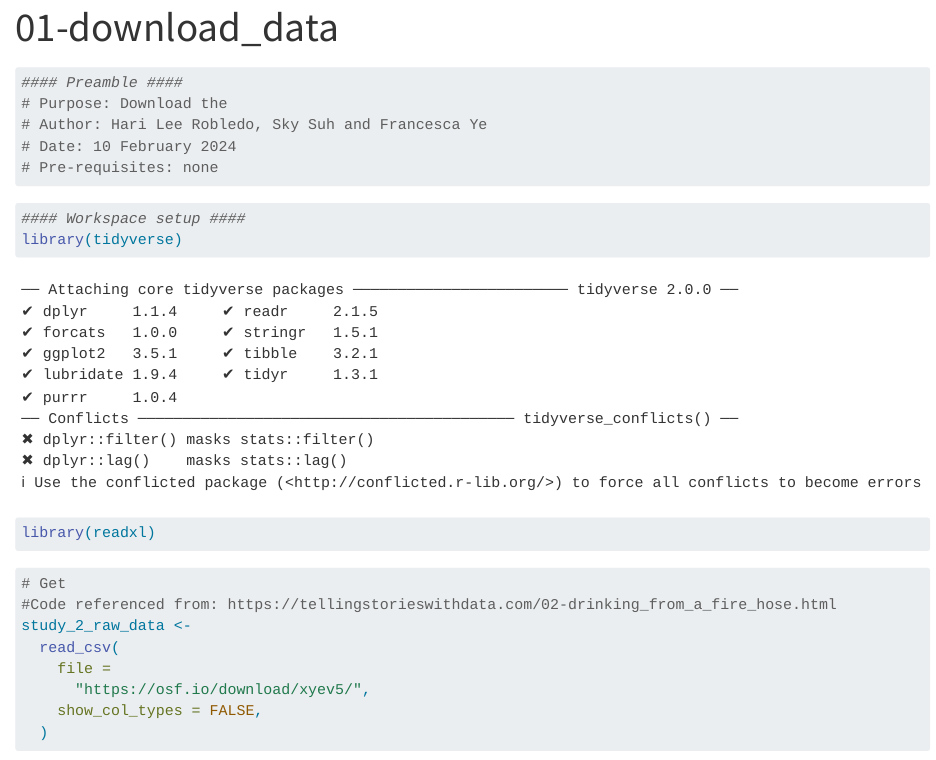
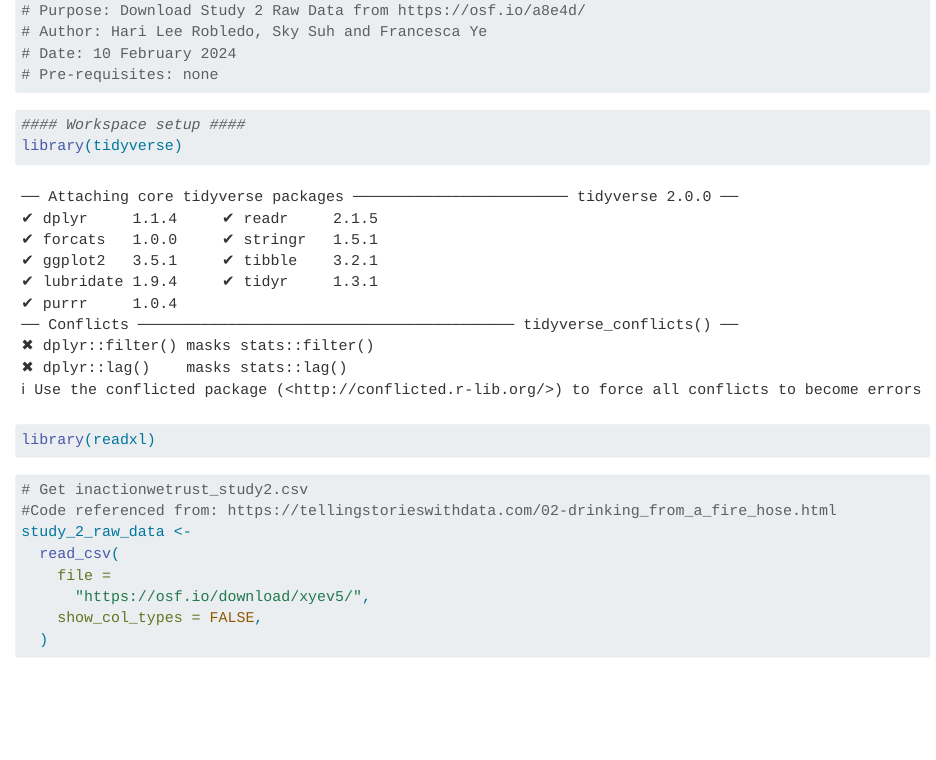
Before and after one commit to hari-lr/Evaluation-of-Decision-Making, a Quarto document (scripts/01-download_data.qmd): the page in a window 1100 px wide, from its top. Rendered offline with R 4.5, knitr and Pandoc in place of Quarto, with nearby package versions; some code elsewhere in the file could not run offline.

Commit message:
Update 01-download_data.R

````diff
--- a/scripts/01-download_data.qmd
+++ b/scripts/01-download_data.qmd
@@ -1,10 +1,6 @@
----
-title: "01-download_data"
-format: html
----
 ```{r}
 #### Preamble ####
-# Purpose: Download the
+# Purpose: Download Study 2 Raw Data from https://osf.io/a8e4d/
 # Author: Hari Lee Robledo, Sky Suh and Francesca Ye
 # Date: 10 February 2024
 # Pre-requisites: none
@@ -17,7 +13,7 @@ library(readxl)
 ```
 
 ```{r}
-# Get
+# Get inactionwetrust_study2.csv
 #Code referenced from: https://tellingstorieswithdata.com/02-drinking_from_a_fire_hose.html
 study_2_raw_data <-
   read_csv(
````
